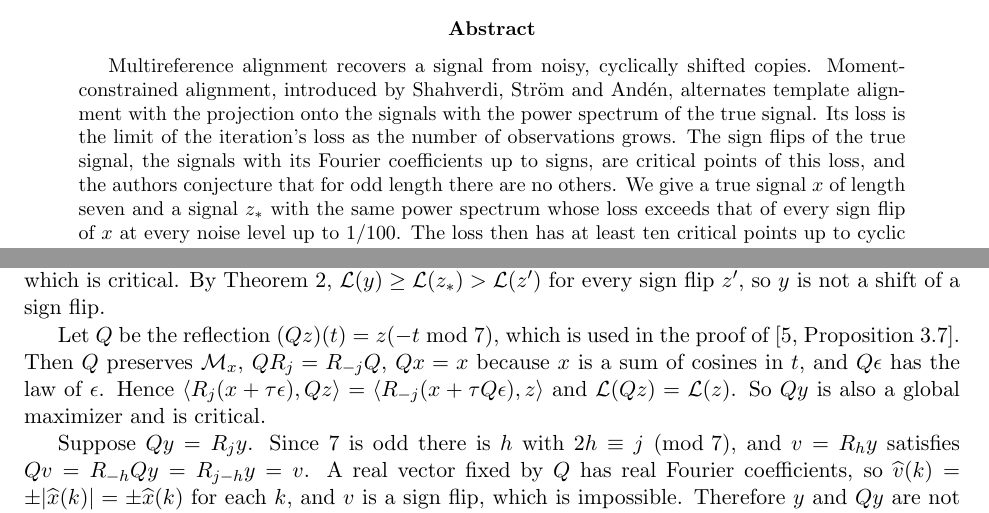
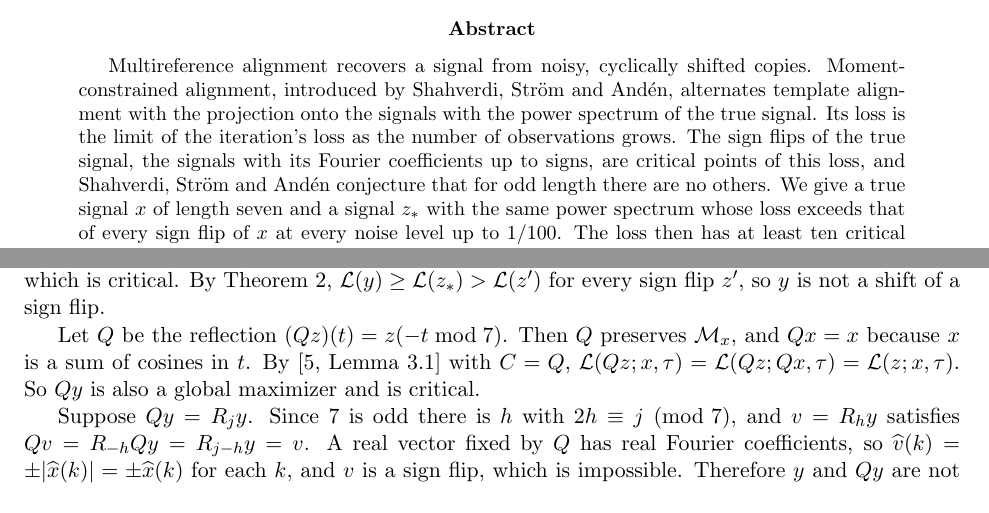
Before and after one commit to yspennstate/mra-phase-manifold-critical-points, a LaTeX paper (main.tex): two parts of pages 1 and 4 of 6, joined at a grey line, cut so that both start at the same text. Compiled offline with pdfLaTeX.

Commit message:
Cite the reflection invariance [skip ci]
Co-Authored-By: Claude Opus 5.5 <noreply@anthropic.com>

```diff
--- a/main.tex
+++ b/main.tex
@@ -26,7 +26,7 @@ Jerusalem, Givat Ram,}\\
 \maketitle
 
 \begin{abstract}
-Multireference alignment recovers a signal from noisy, cyclically shifted copies. Moment-constrained alignment, introduced by Shahverdi, Str\"om and And\'en, alternates template alignment with the projection onto the signals with the power spectrum of the true signal. Its loss is the limit of the iteration's loss as the number of observations grows. The sign flips of the true signal, the signals with its Fourier coefficients up to signs, are critical points of this loss, and the authors conjecture that for odd length there are no others. We give a true signal $x$ of length seven and a signal $z_*$ with the same power spectrum whose loss exceeds that of every sign flip of $x$ at every noise level up to $1/100$. The loss then has at least ten critical points up to cyclic shifts, where the conjecture predicts eight. By rescaling, the conjecture fails at every positive noise level.
+Multireference alignment recovers a signal from noisy, cyclically shifted copies. Moment-constrained alignment, introduced by Shahverdi, Str\"om and And\'en, alternates template alignment with the projection onto the signals with the power spectrum of the true signal. Its loss is the limit of the iteration's loss as the number of observations grows. The sign flips of the true signal, the signals with its Fourier coefficients up to signs, are critical points of this loss, and Shahverdi, Str\"om and And\'en conjecture that for odd length there are no others. We give a true signal $x$ of length seven and a signal $z_*$ with the same power spectrum whose loss exceeds that of every sign flip of $x$ at every noise level up to $1/100$. The loss then has at least ten critical points up to cyclic shifts, where the conjecture predicts eight. By rescaling, the conjecture fails at every positive noise level.
 \end{abstract}
 
 \noindent\textit{Keywords:} multireference alignment, method of moments, power spectrum, phase manifold, critical points.
@@ -125,7 +125,7 @@ and the largest is $F_0(z_*)=2-c_2+c_3$, at $j=3$. The left side of~\eqref{eq:ga
 \begin{proof}[Proof of Corollary~\ref{cor:count}]
 Write $\mathcal L(z)=\mathcal L(z;x,\tau)$. The parametrization $p\mapsto z_p$ identifies $\mathcal M_x$ with a three-torus, so $\mathcal M_x$ is compact and the smooth function $\mathcal L(\,\cdot\,;x,\tau)$ attains its maximum at some $y$, which is critical. By Theorem~\ref{thm:main}, $\mathcal L(y)\ge\mathcal L(z_*)>\mathcal L(z')$ for every sign flip $z'$, so $y$ is not a shift of a sign flip.
 
-Let $Q$ be the reflection $(Qz)(t)=z(-t\bmod 7)$, which is used in the proof of~\cite[Proposition~3.7]{SSA24}. Then $Q$ preserves $\mathcal M_x$, $QR_j=R_{-j}Q$, $Qx=x$ because $x$ is a sum of cosines in $t$, and $Q\epsilon$ has the law of $\epsilon$. Hence $\langle R_j(x+\tau\epsilon),Qz\rangle=\langle R_{-j}(x+\tau Q\epsilon),z\rangle$ and $\mathcal L(Qz)=\mathcal L(z)$. So $Qy$ is also a global maximizer and is critical.
+Let $Q$ be the reflection $(Qz)(t)=z(-t\bmod 7)$. Then $Q$ preserves $\mathcal M_x$, and $Qx=x$ because $x$ is a sum of cosines in $t$. By~\cite[Lemma~3.1]{SSA24} with $C=Q$, $\mathcal L(Qz;x,\tau)=\mathcal L(Qz;Qx,\tau)=\mathcal L(z;x,\tau)$. So $Qy$ is also a global maximizer and is critical.
 
 Suppose $Qy=R_jy$. Since $7$ is odd there is $h$ with $2h\equiv j\pmod 7$, and $v=R_hy$ satisfies $Qv=R_{-h}Qy=R_{j-h}y=v$. A real vector fixed by $Q$ has real Fourier coefficients, so $\widehat v(k)=\pm|\widehat x(k)|=\pm\widehat x(k)$ for each $k$, and $v$ is a sign flip, which is impossible. Therefore $y$ and $Qy$ are not shifts of each other, and neither is a shift of a sign flip. Since $7$ is prime and $x$ is not constant, $x$ is not fixed by a nontrivial shift, so~\cite[Proposition~3.7]{SSA24} applies: the eight sign flips are critical, and no two of them are shifts of each other. This gives ten.
 \end{proof}
```
Also changed, not shown: main.pdf.
